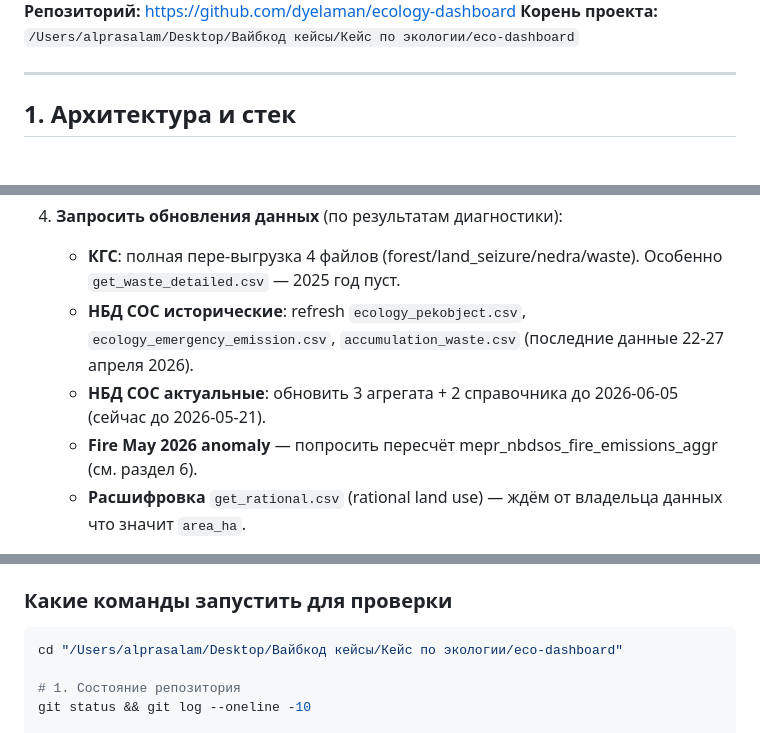
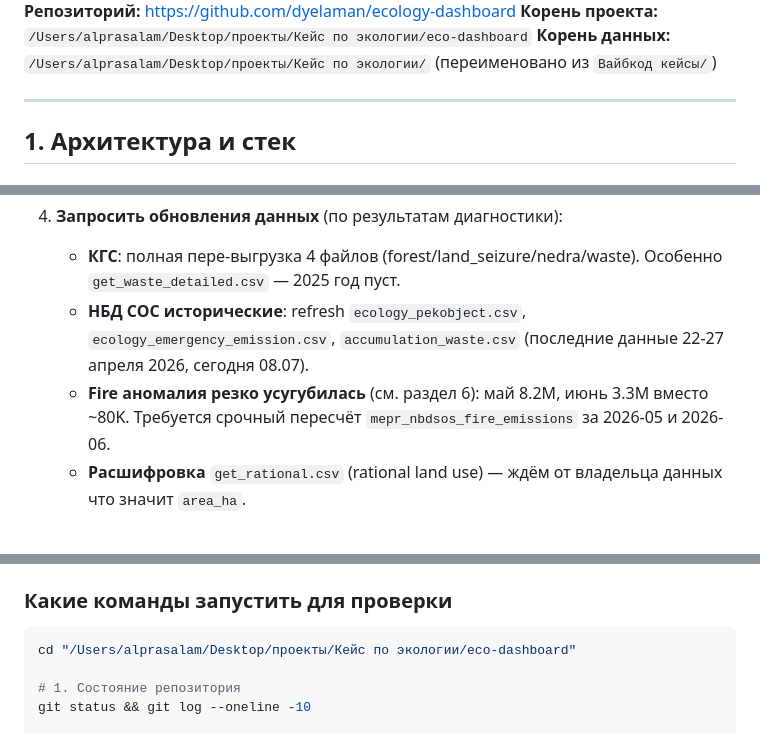
Before and after one commit to dyelaman/ecology-dashboard, a Markdown page: CONTEXT.md, 3 parts joined by grey strips. GitHub-like rendering.

````diff
--- a/CONTEXT.md
+++ b/CONTEXT.md
@@ -8,6 +8,7 @@
 **Производство:** <https://taza-eco.vercel.app>
 **Репозиторий:** <https://github.com/dyelaman/ecology-dashboard>
-**Корень проекта:** `/Users/alprasalam/Desktop/Вайбкод кейсы/Кейс по экологии/eco-dashboard`
+**Корень проекта:** `/Users/alprasalam/Desktop/проекты/Кейс по экологии/eco-dashboard`
+**Корень данных:** `/Users/alprasalam/Desktop/проекты/Кейс по экологии/`  (переименовано из `Вайбкод кейсы/`)
 
 ---
 
@@ -175,9 +191,8 @@ eco-dashboard/
 
 4. **Запросить обновления данных** (по результатам диагностики):
    - **КГС**: полная пере-выгрузка 4 файлов (forest/land_seizure/nedra/waste). Особенно `get_waste_detailed.csv` — 2025 год пуст.
-   - **НБД СОС исторические**: refresh `ecology_pekobject.csv`, `ecology_emergency_emission.csv`, `accumulation_waste.csv` (последние данные 22-27 апреля 2026).
-   - **НБД СОС актуальные**: обновить 3 агрегата + 2 справочника до 2026-06-05 (сейчас до 2026-05-21).
-   - **Fire May 2026 anomaly** — попросить пересчёт mepr_nbdsos_fire_emissions_aggr (см. раздел 6).
+   - **НБД СОС исторические**: refresh `ecology_pekobject.csv`, `ecology_emergency_emission.csv`, `accumulation_waste.csv` (последние данные 22-27 апреля 2026, сегодня 08.07).
+   - **Fire аномалия резко усугубилась** (см. раздел 6): май 8.2M, июнь 3.3M вместо ~80K. Требуется срочный пересчёт `mepr_nbdsos_fire_emissions` за 2026-05 и 2026-06.
    - **Расшифровка** `get_rational.csv` (rational land use) — ждём от владельца данных что значит `area_ha`.
 
 5. **i18n Этап 2** — машинный перевод динамического контента (тексты новостей, обращений, организаций)
@@ -244,7 +261,7 @@ eco-dashboard/
 
 ### Какие команды запустить для проверки
 ```bash
-cd "/Users/alprasalam/Desktop/Вайбкод кейсы/Кейс по экологии/eco-dashboard"
+cd "/Users/alprasalam/Desktop/проекты/Кейс по экологии/eco-dashboard"
 
 # 1. Состояние репозитория
 git status && git log --oneline -10
````
Also changed, not shown: other parts of CONTEXT.md (+46 -29 lines).
